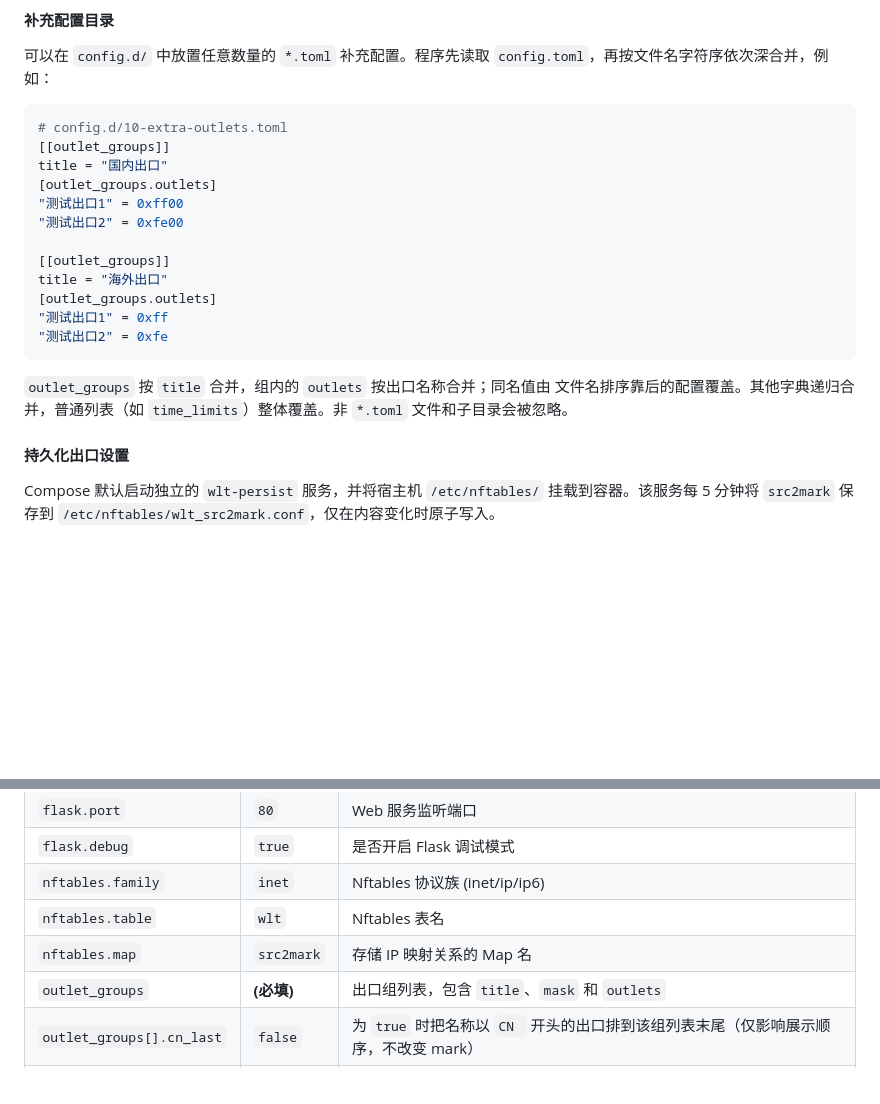
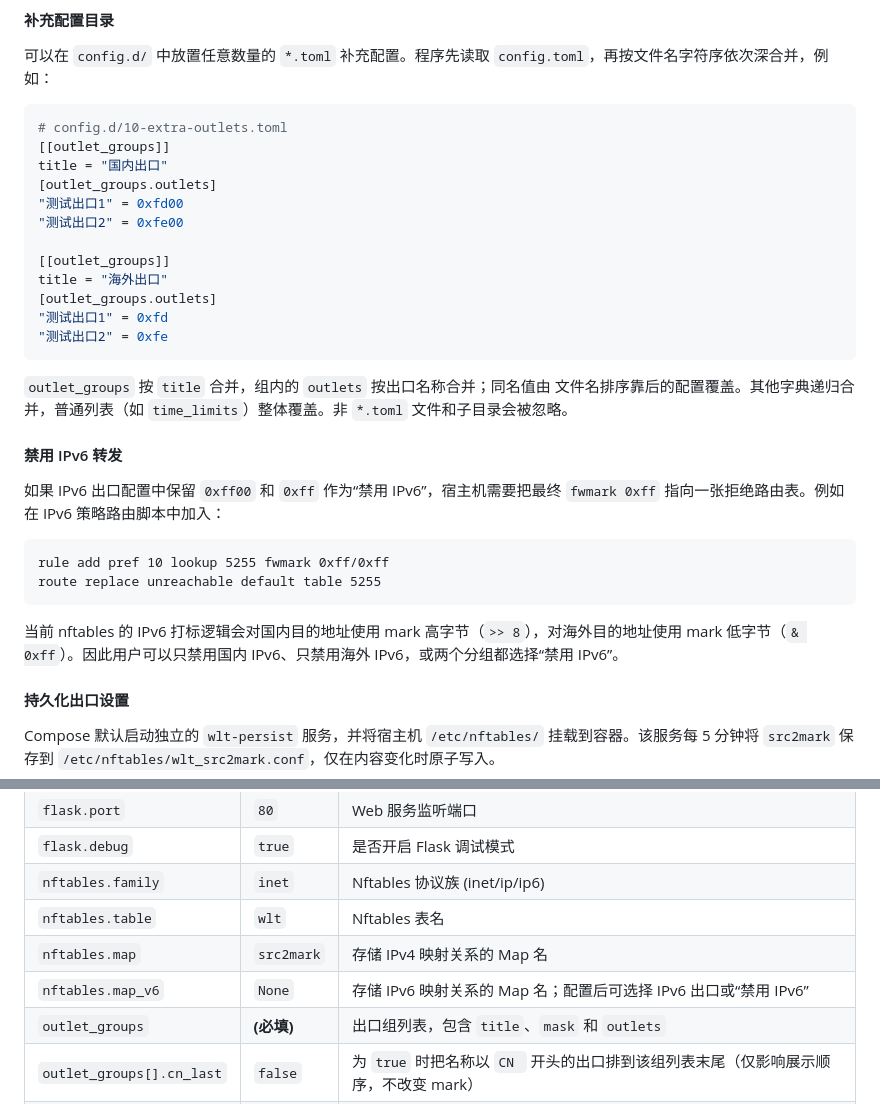
Before and after one commit to gaoyifan/wlt, a Markdown page: README.md, 2 parts joined by grey strips. Drawn GitHub-style; blank space fills up the shorter version.

Commit message:
docs(readme): document IPv6 disable routing

````diff
--- a/README.md
+++ b/README.md
@@ -103,19 +103,30 @@ mask = 0xF00
 [[outlet_groups]]
 title = "国内出口"
 [outlet_groups.outlets]
-"测试出口1" = 0xff00
+"测试出口1" = 0xfd00
 "测试出口2" = 0xfe00
 
 [[outlet_groups]]
 title = "海外出口"
 [outlet_groups.outlets]
-"测试出口1" = 0xff
+"测试出口1" = 0xfd
 "测试出口2" = 0xfe
 ```
 
 `outlet_groups` 按 `title` 合并，组内的 `outlets` 按出口名称合并；同名值由
 文件名排序靠后的配置覆盖。其他字典递归合并，普通列表（如
 `time_limits`）整体覆盖。非 `*.toml` 文件和子目录会被忽略。
+
+#### 禁用 IPv6 转发
+
+如果 IPv6 出口配置中保留 `0xff00` 和 `0xff` 作为“禁用 IPv6”，宿主机需要把最终 `fwmark 0xff` 指向一张拒绝路由表。例如在 IPv6 策略路由脚本中加入：
+
+```iproute2
+rule add pref 10 lookup 5255 fwmark 0xff/0xff
+route replace unreachable default table 5255
+```
+
+当前 nftables 的 IPv6 打标逻辑会对国内目的地址使用 mark 高字节（`>> 8`），对海外目的地址使用 mark 低字节（`& 0xff`）。因此用户可以只禁用国内 IPv6、只禁用海外 IPv6，或两个分组都选择“禁用 IPv6”。
 
 #### 持久化出口设置
 
@@ -143,7 +154,8 @@ include "/etc/nftables/wlt_src2mark.conf"
 | `flask.debug` | `true` | 是否开启 Flask 调试模式 |
 | `nftables.family` | `inet` | Nftables 协议族 (inet/ip/ip6) |
 | `nftables.table` | `wlt` | Nftables 表名 |
-| `nftables.map` | `src2mark` | 存储 IP 映射关系的 Map 名 |
+| `nftables.map` | `src2mark` | 存储 IPv4 映射关系的 Map 名 |
+| `nftables.map_v6` | `None` | 存储 IPv6 映射关系的 Map 名；配置后可选择 IPv6 出口或“禁用 IPv6” |
 | `outlet_groups` | **(必填)** | 出口组列表，包含 `title`、`mask` 和 `outlets` |
 | `outlet_groups[].cn_last` | `false` | 为 `true` 时把名称以 `CN ` 开头的出口排到该组列表末尾（仅影响展示顺序，不改变 mark） |
 | `time_limits` | **(必填)** | 可选时长列表（小时），`0` 表示永久 |
````
